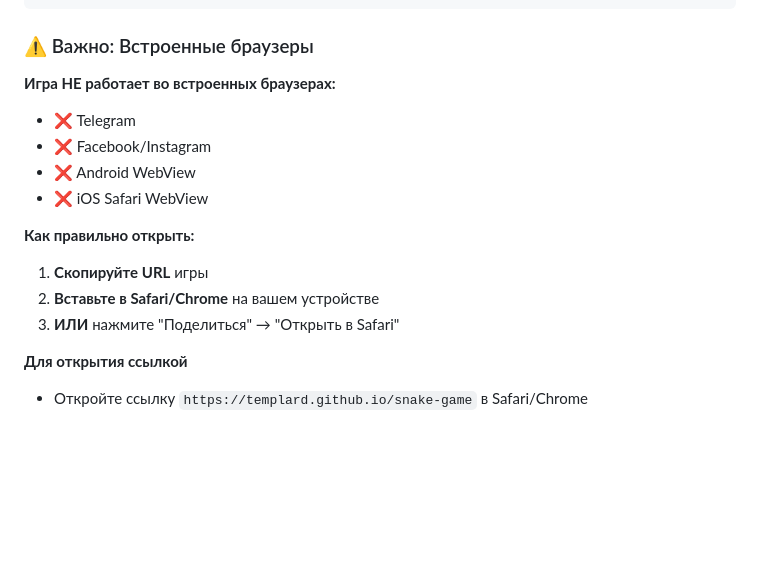
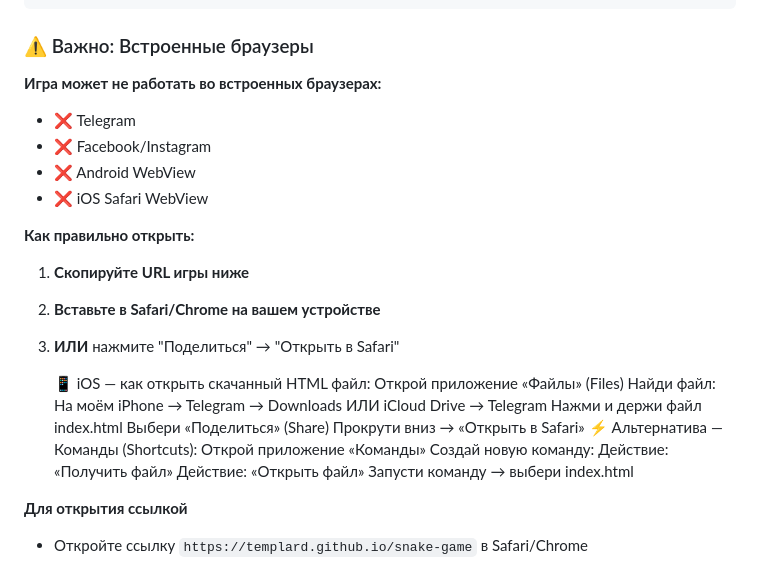
Before and after one commit to TemplarD/snake-game, a Markdown page: README.md, the part around the change. Drawn GitHub-style; blank space fills up the shorter version.

Commit message:
docs: Add iOS instructions for opening downloaded HTML file
Co-authored-by: Qwen-Coder <qwen-coder@alibabacloud.com>

```diff
--- a/README.md
+++ b/README.md
@@ -26,7 +26,7 @@ start index.html             # Windows
 
 ### ⚠️ Важно: Встроенные браузеры
 
-**Игра НЕ работает во встроенных браузерах:**
+**Игра может не работать во встроенных браузерах:**
 - ❌ Telegram
 - ❌ Facebook/Instagram
 - ❌ Android WebView
@@ -34,9 +34,24 @@ start index.html             # Windows
 
 **Как правильно открыть:**
 
-1. **Скопируйте URL** игры
-2. **Вставьте в Safari/Chrome** на вашем устройстве
+1. **Скопируйте URL игры ниже**
+2. **Вставьте в Safari/Chrome на вашем устройстве**
 3. **ИЛИ** нажмите "Поделиться" → "Открыть в Safari"
+
+   📱 iOS — как открыть скачанный HTML файл:
+         Открой приложение «Файлы» (Files)
+      Найди файл:
+         На моём iPhone → Telegram → Downloads
+         ИЛИ iCloud Drive → Telegram
+         Нажми и держи файл index.html
+         Выбери «Поделиться» (Share)
+         Прокрути вниз → «Открыть в Safari»
+   ⚡ Альтернатива — Команды (Shortcuts):
+      Открой приложение «Команды»
+      Создай новую команду:
+         Действие: «Получить файл»
+         Действие: «Открыть файл»
+         Запусти команду → выбери index.html
 
 **Для открытия ссылкой**
 - Откройте ссылку `https://templard.github.io/snake-game` в Safari/Chrome
```
